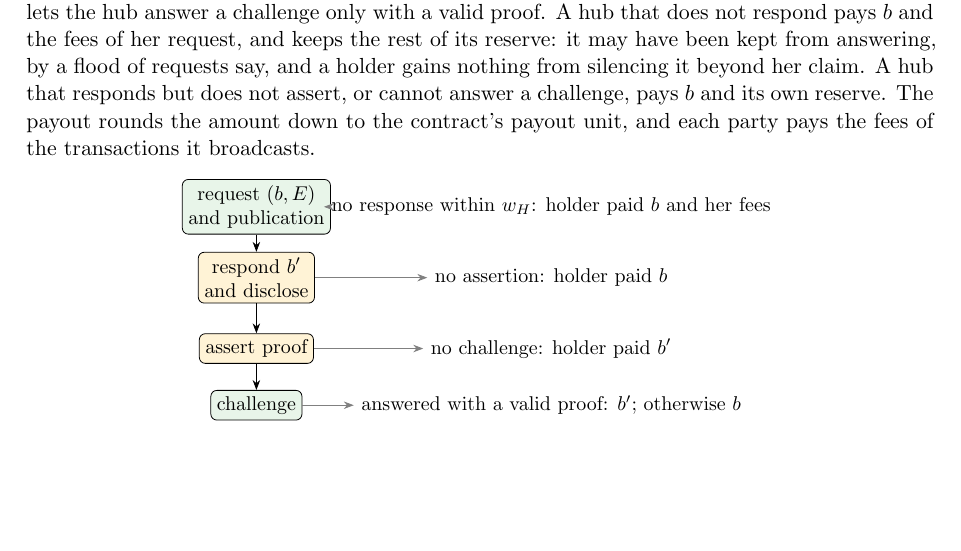
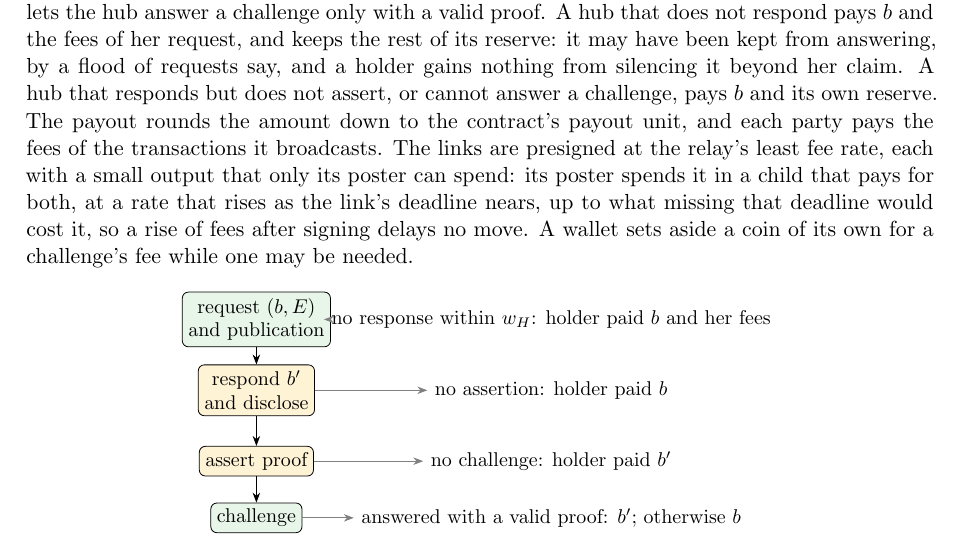
Before and after one commit to kcalvinalvin/licash, a LaTeX paper (paper/licash.tex): part of page 7 of 15, cut so that both start at the same text, the shorter picture padded with empty space. Compiled offline with pdfLaTeX.

Commit message:
docs: dispute links posted with fee children as their deadlines near

```diff
--- a/paper/licash.tex
+++ b/paper/licash.tex
@@ -178,7 +178,7 @@ There is no penalty. A claim made from an old backup is not fraud, and it is pai
 \end{quote}
 The statement's program, fixed by the base, reads the request, the publication and the response from blocks whose headers extend the base's checkpoint, with the required work on top of the last of them. It checks the one-time signatures of the request and the response against keys that the base fixes, so a proof can be made only once the holder has requested. A chain that replaced her publication would then have to be mined in private within the dispute, which the model excludes, so the chain that the program reads is Bitcoin's. It judges the claim on that chain up to the publication's block.
 
-Each timeout is a transaction that the holder broadcasts once its window has passed, and it pays her only when it confirms: a move of the hub that confirms first, even late, stands, and the dispute continues from it. The holder's wallet checks the asserted proof. If it is valid she concedes, and the contract pays her $\bresp$. If it is not she challenges within $\wC$ blocks, and BABE lets the hub answer a challenge only with a valid proof. A hub that does not respond pays $b$ and the fees of her request, and keeps the rest of its reserve: it may have been kept from answering, by a flood of requests say, and a holder gains nothing from silencing it beyond her claim. A hub that responds but does not assert, or cannot answer a challenge, pays $b$ and its own reserve. The payout rounds the amount down to the contract's payout unit, and each party pays the fees of the transactions it broadcasts.
+Each timeout is a transaction that the holder broadcasts once its window has passed, and it pays her only when it confirms: a move of the hub that confirms first, even late, stands, and the dispute continues from it. The holder's wallet checks the asserted proof. If it is valid she concedes, and the contract pays her $\bresp$. If it is not she challenges within $\wC$ blocks, and BABE lets the hub answer a challenge only with a valid proof. A hub that does not respond pays $b$ and the fees of her request, and keeps the rest of its reserve: it may have been kept from answering, by a flood of requests say, and a holder gains nothing from silencing it beyond her claim. A hub that responds but does not assert, or cannot answer a challenge, pays $b$ and its own reserve. The payout rounds the amount down to the contract's payout unit, and each party pays the fees of the transactions it broadcasts. The links are presigned at the relay's least fee rate, each with a small output that only its poster can spend: its poster spends it in a child that pays for both, at a rate that rises as the link's deadline nears, up to what missing that deadline would cost it, so a rise of fees after signing delays no move. A wallet sets aside a coin of its own for a challenge's fee while one may be needed.
 
 \begin{figure}[htb]
 \centering
```
Also changed, not shown: apps/hub/README.md, paper/licash.pdf.
